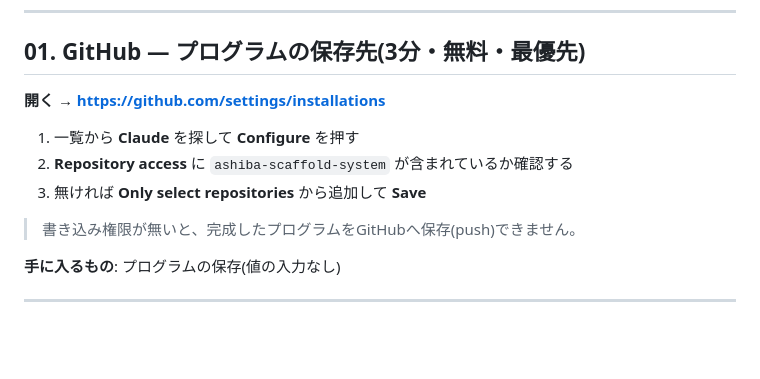
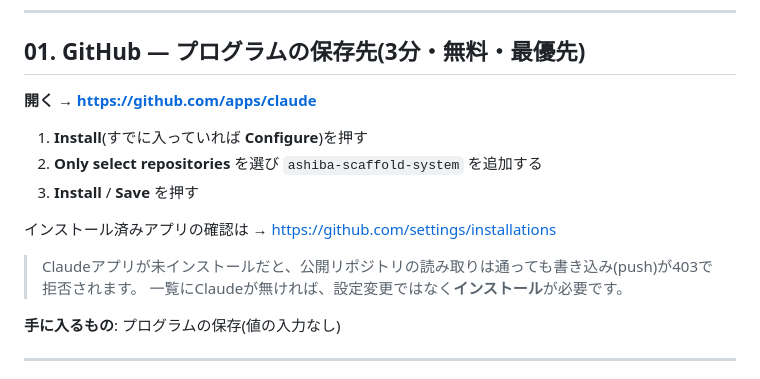
Before and after one commit to mtkougyou2021-sudo/ashiba-scaffold-system, a Markdown page: schedule-secretary/docs/SETUP.md, the part around the change. Rendered like a GitHub page; blank space fills up the shorter version.

Commit message:
セットアップ手順のGitHub項目を修正(アプリのインストール手順へ)
インストール済みアプリ一覧にClaudeが無い場合は設定変更ではなくインストールが必要なため、
https://github.com/apps/claude からの導線に差し替え。

Co-Authored-By: Claude Opus 5 <noreply@anthropic.com>
Claude-Session: https://claude.ai/code/session_01ADJ5hgBReh8XfXXZZx3fVa

```diff
--- a/schedule-secretary/docs/SETUP.md
+++ b/schedule-secretary/docs/SETUP.md
@@ -7,13 +7,16 @@
 
 ## 01. GitHub — プログラムの保存先(3分・無料・最優先)
 
-**開く → https://github.com/settings/installations**
+**開く → https://github.com/apps/claude**
 
-1. 一覧から **Claude** を探して **Configure** を押す
-2. **Repository access** に `ashiba-scaffold-system` が含まれているか確認する
-3. 無ければ **Only select repositories** から追加して **Save**
+1. **Install**(すでに入っていれば **Configure**)を押す
+2. **Only select repositories** を選び `ashiba-scaffold-system` を追加する
+3. **Install** / **Save** を押す
 
-> 書き込み権限が無いと、完成したプログラムをGitHubへ保存(push)できません。
+インストール済みアプリの確認は → https://github.com/settings/installations
+
+> Claudeアプリが未インストールだと、公開リポジトリの読み取りは通っても書き込み(push)が403で拒否されます。
+> 一覧にClaudeが無ければ、設定変更ではなく**インストール**が必要です。
 
 **手に入るもの**: プログラムの保存(値の入力なし)
 
```
